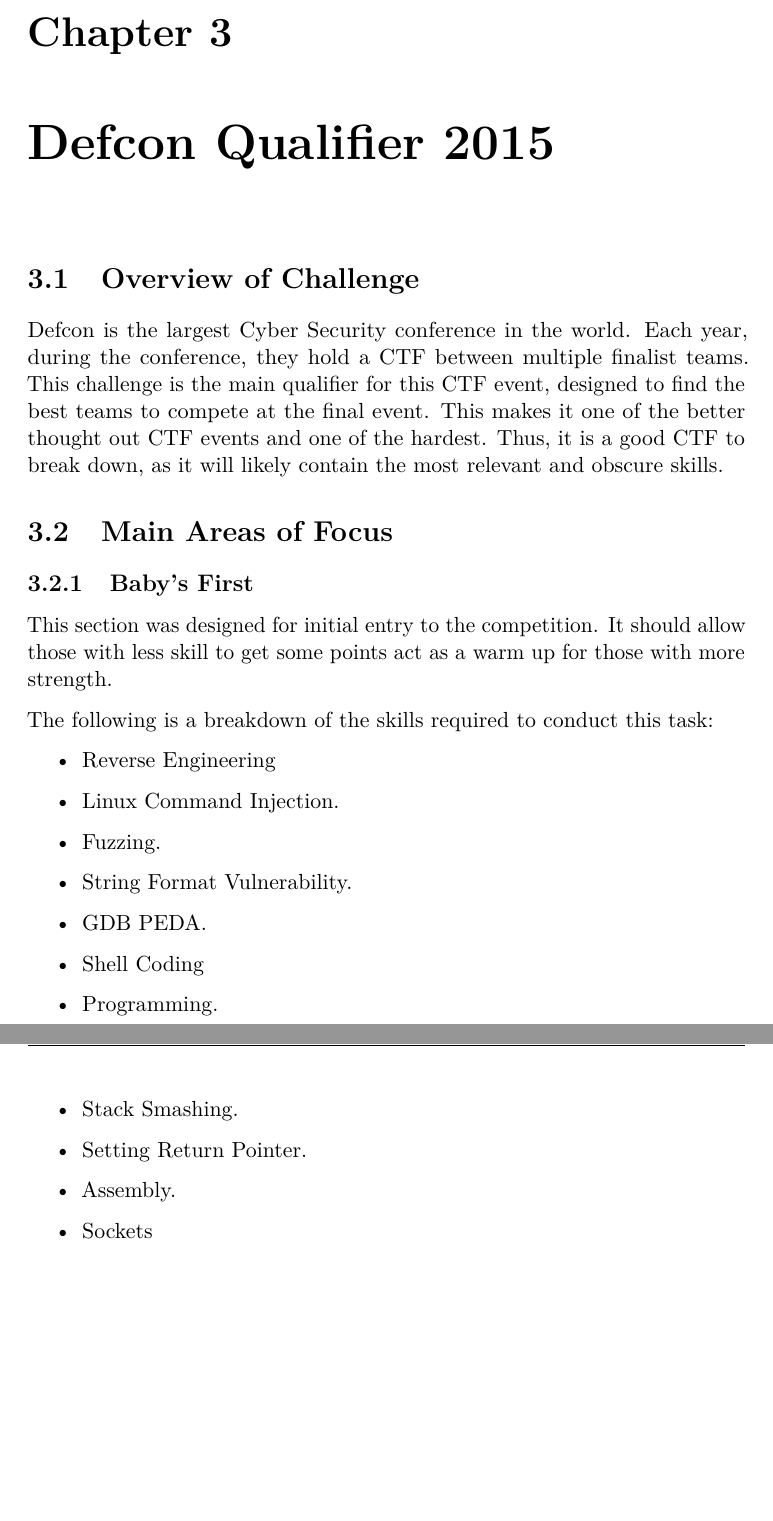
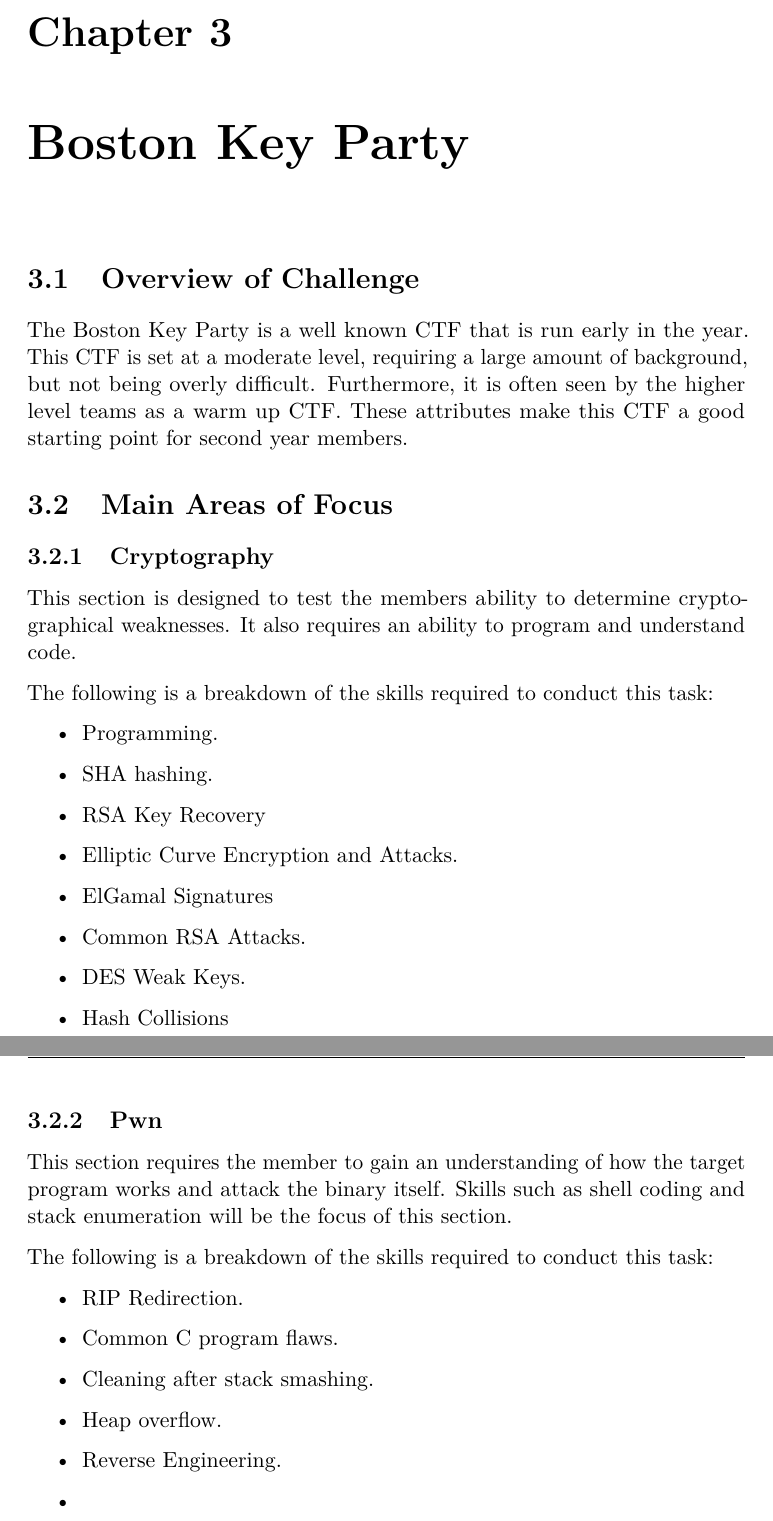
Before and after one commit to JarrahGos/CYSECTrainingProgram, a LaTeX document (overview/overview.tex): two parts of pages 14 and 15 of 19 before the commit and two parts of pages 15 and 16 of 20 after it, joined at a grey line, cut so that both start at the same text, the shorter picture padded with empty space. Compiled offline with pdfLaTeX.

Commit message:
Start adding Boston Key Party CTF breakdown.

```diff
--- a/overview/overview.tex
+++ b/overview/overview.tex
@@ -414,34 +414,41 @@
 			\label{tab:PlaidCTF Breakdown}
 		\end{table}
 
-\chapter{Defcon Qualifier 2015}
+\chapter{Boston Key Party}
 	\section{Overview of Challenge}
-		Defcon is the largest Cyber Security conference in the world.
-		Each year, during the conference, they hold a CTF between multiple finalist teams.
-		This challenge is the main qualifier for this CTF event, designed to find the best teams to compete at the final event.
-		This makes it one of the better thought out CTF events and one of the hardest.
-		Thus, it is a good CTF to break down, as it will likely contain the most relevant and obscure skills.
-
+		The Boston Key Party is a well known CTF that is run early in the year.
+		This CTF is set at a moderate level, requiring a large amount of background, but not being overly difficult.
+		Furthermore, it is often seen by the higher level teams as a warm up CTF.
+		These attributes make this CTF a good starting point for second year members.
 	\section{Main Areas of Focus}
-		\subsection{Baby's First}
-			This section was designed for initial entry to the competition.
-			It should allow those with less skill to get some points act as a warm up for those with more strength.
+		\subsection{Cryptography}
+			This section is designed to test the members ability to determine cryptographical weaknesses.
+			It also requires an ability to program and understand code.
 
 			The following is a breakdown of the skills required to conduct this task:
 			\begin{itemize}
-				\item Reverse Engineering
-				\item Linux Command Injection.
-				\item Fuzzing.
-				\item String Format Vulnerability.
-				\item GDB PEDA.
-				\item Shell Coding
 				\item Programming.
-				\item Stack Smashing.
-				\item Setting Return Pointer.
-				\item Assembly.
-				\item Sockets
+				\item SHA hashing.
+				\item RSA Key Recovery
+				\item Elliptic Curve Encryption and Attacks.
+				\item ElGamal Signatures
+				\item Common RSA Attacks.
+				\item DES Weak Keys.
+				\item Hash Collisions
 			\end{itemize}
+		\subsection{Pwn}
+			This section requires the member to gain an understanding of how the target program works and attack the binary itself.
+			Skills such as shell coding and stack enumeration will be the focus of this section.
 
+			The following is a breakdown of the skills required to conduct this task:
+			\begin{itemize}
+				\item RIP Redirection.
+				\item Common C program flaws.
+				\item Cleaning after stack smashing.
+				\item Heap overflow.
+				\item Reverse Engineering.
+				\item
+			\end{itemize}
 \appendix
 	\label{ch:Appendix}
 	\listoftables
```
